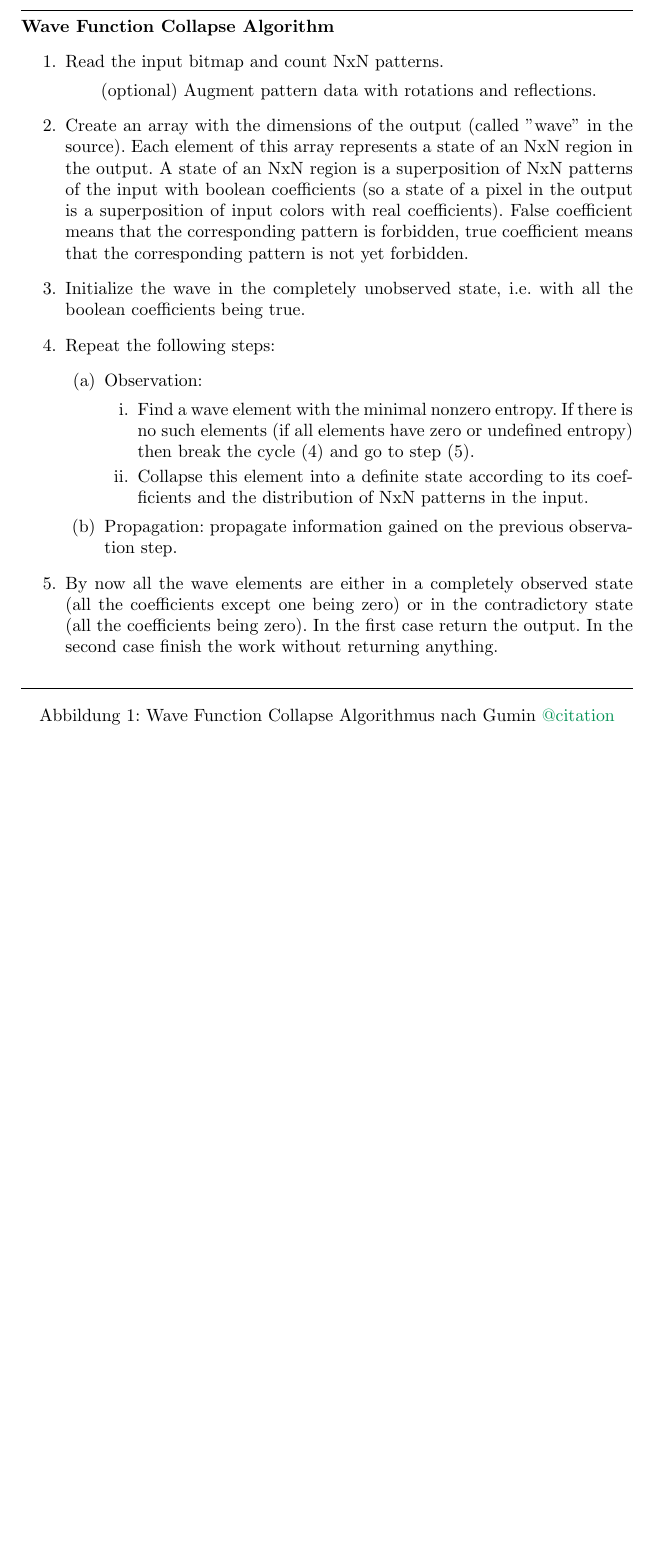
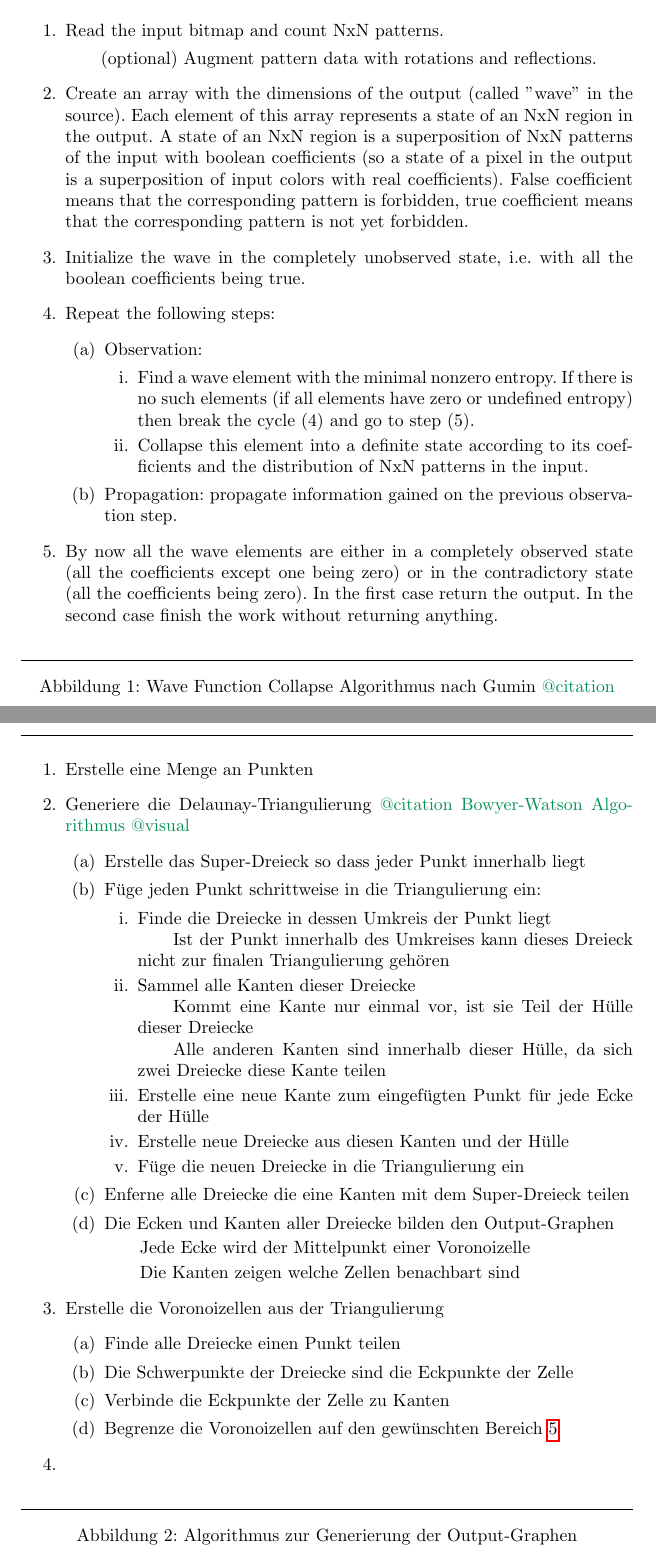
Before and after one commit to MrMetube/wfc, a LaTeX document (paper/Arbeit.tex, which reads paper/data/graph_gen.tex, paper/data/wfc_gumin.tex): part of page 19 of 21 before the commit and two parts of pages 17 and 18 of 21 after it, the two joined at a grey line, cut at the place of the change, the shorter picture padded with empty space. Compiled offline with pdfLaTeX.

Commit message:
Schematischer Algo für backtracking und Graph generierung

```diff
--- /dev/null
+++ b/paper/data/graph_gen.tex
@@ -0,0 +1,45 @@
+\begin{figure}[ht]
+    \centering
+    \begin{minipage}{\linewidth}
+        \rule{\linewidth}{0.4pt}
+
+        \begin{enumerate}
+        \item Erstelle eine Menge an Punkten
+
+        \item Generiere die Delaunay-Triangulierung \at{@citation Bowyer-Watson Algorithmus} \at{@visual} \begin{enumerate}
+            \item Erstelle das Super-Dreieck so dass jeder Punkt innerhalb liegt
+
+            \item Füge jeden Punkt schrittweise in die Triangulierung ein: \begin{enumerate}
+                \item Finde die Dreiecke in dessen Umkreis der Punkt liegt
+                \subitem Ist der Punkt innerhalb des Umkreises kann dieses Dreieck nicht zur finalen Triangulierung gehören
+                \item Sammel alle Kanten dieser Dreiecke
+                \subitem Kommt eine Kante nur einmal vor, ist sie Teil der Hülle dieser Dreiecke
+                \subitem Alle anderen Kanten sind innerhalb dieser Hülle, da sich zwei Dreiecke diese Kante teilen
+                \item Erstelle eine neue Kante zum eingefügten Punkt für jede Ecke der Hülle
+                \item Erstelle neue Dreiecke aus diesen Kanten und der Hülle
+                \item Füge die neuen Dreiecke in die Triangulierung ein
+            \end{enumerate}
+
+            \item Enferne alle Dreiecke die eine Kanten mit dem Super-Dreieck teilen
+            \item Die Ecken und Kanten aller Dreiecke bilden den Output-Graphen
+            \subitem Jede Ecke wird der Mittelpunkt einer Voronoizelle
+            \subitem Die Kanten zeigen welche Zellen benachbart sind
+        \end{enumerate}
+
+        \item Erstelle die Voronoizellen aus der Triangulierung \begin{enumerate}
+            \item Finde alle Dreiecke einen Punkt teilen
+            \item Die Schwerpunkte der Dreiecke sind die Eckpunkte der Zelle
+            \item Verbinde die Eckpunkte der Zelle zu Kanten
+            \item Begrenze die Voronoizellen auf den gewünschten Bereich \ref{fig:voronoi_clipping}
+        \end{enumerate}
+
+        \item
+        \end{enumerate}
+
+        \rule{\linewidth}{0.4pt}
+    \end{minipage}
+
+    \caption{Algorithmus zur Generierung der Output-Graphen}
+
+    \label{fig:graph_gen}
+\end{figure}
--- a/paper/data/wfc_gumin/figure.tex
+++ b/paper/data/wfc_gumin.tex
@@ -1,8 +1,8 @@
 \begin{figure}[ht]
     \centering
     \begin{minipage}{\linewidth}
-        \rule{\linewidth}{0.4pt} % top line
-        \textbf{Wave Function Collapse Algorithm}
+        \rule{\linewidth}{0.4pt}
+
         \begin{enumerate}
         \item Read the input bitmap and count NxN patterns.
         \subitem (optional) Augment pattern data with rotations and reflections.
```
Also changed, not shown: paper/Arbeit.tex (+3 -1 lines), paper/Fassung 03.tex (+1 -5 lines), paper/Fassung 04.tex (+3 -11 lines), paper/data/wfc_back.tex (added, +49 -0 lines), paper/data/wfc_gumin.tex (2 more changed lines).
